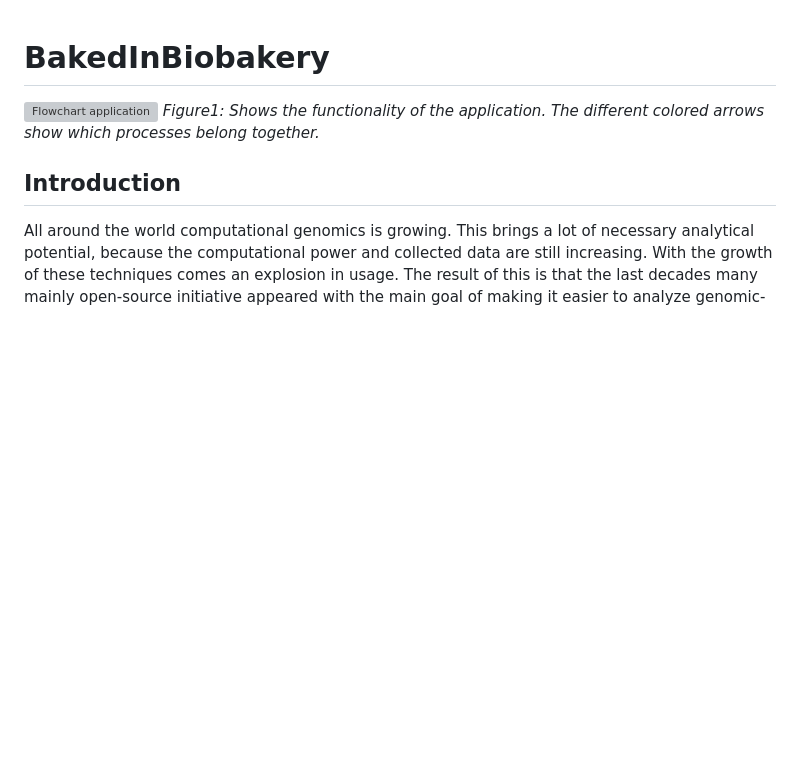
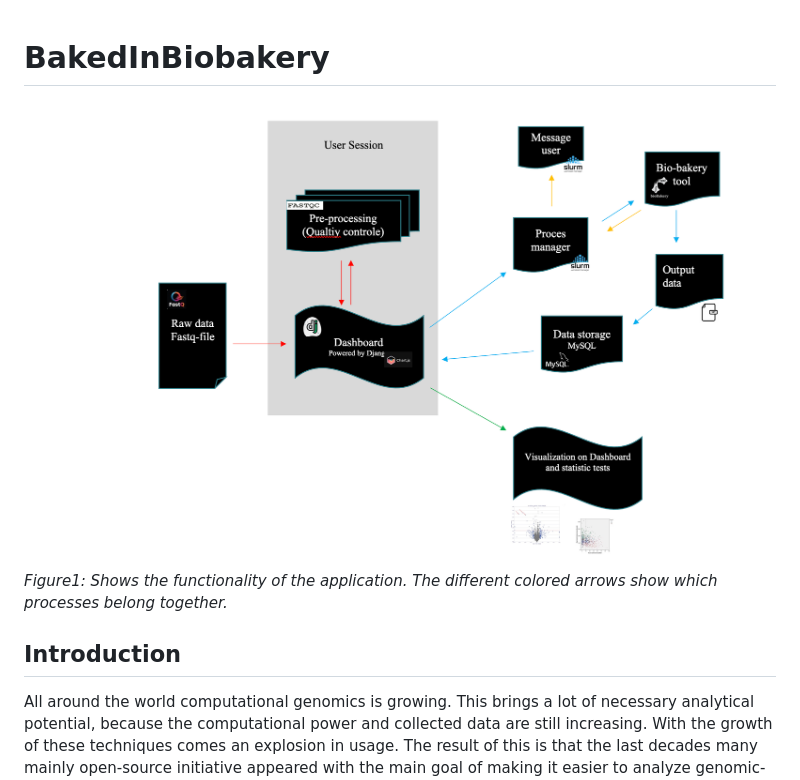
Before and after one commit to GitMasterBart/BakedInBiobakery, a Markdown page: README.md, the part around the change. Drawn GitHub-style; pictures changed too: static/img/flowchart/flowchart.png (added); blank space fills up the shorter version; grey boxes are pictures that could not be loaded.

Commit message:
add flowhart to readme

```diff
--- a/README.md
+++ b/README.md
@@ -1,6 +1,6 @@
 # BakedInBiobakery
 
-![Flowchart application](media/Flowchart/flowchart.jpeg)
+![Flowchart application](static/img/flowchart/flowchart.png)
 *Figure1: Shows the functionality of the application. The different colored arrows show which processes belong together.*
 
 ## Introduction
```
